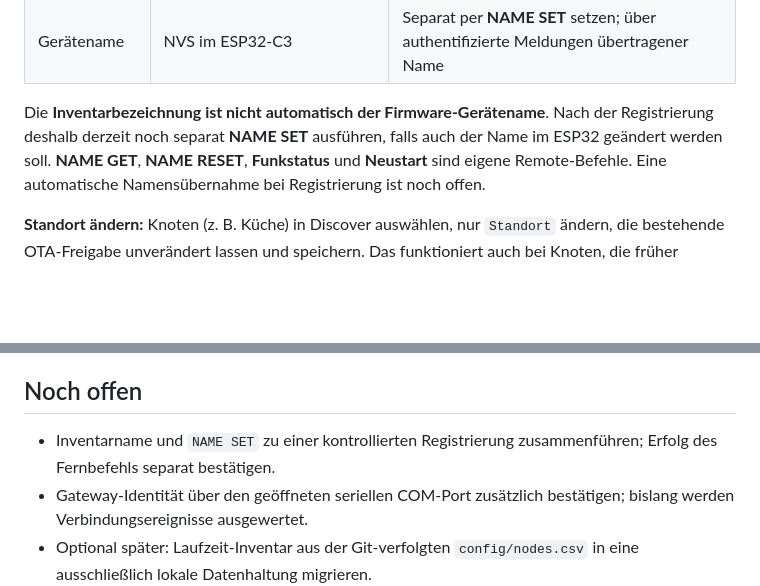
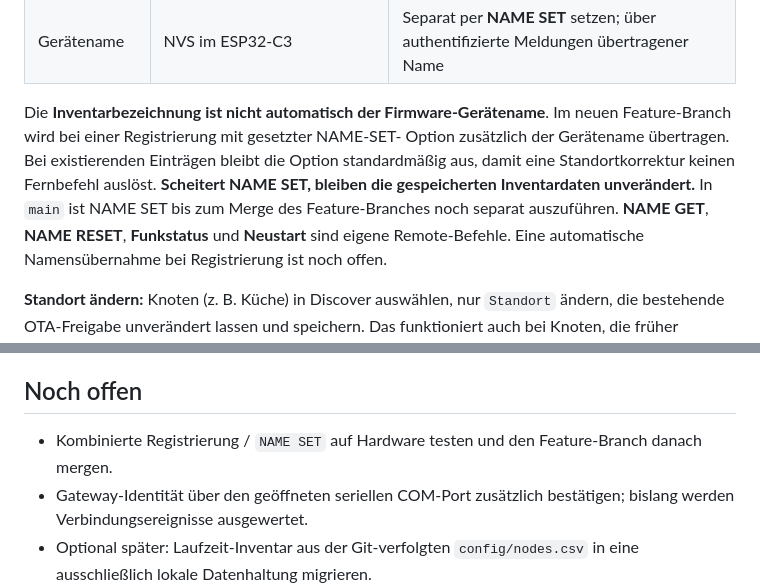
Before and after one commit to lexxi/smoke-listener-mesh, a Markdown page: docs/web-node-registration.md, 2 parts joined by grey strips. Drawn GitHub-style; blank space fills up the shorter version.

Commit message:
docs: describe optional verified NAME SET on registration as untested feature

```diff
--- a/docs/web-node-registration.md
+++ b/docs/web-node-registration.md
@@ -70,8 +70,12 @@ empfangen werden.
 | Gerätename | NVS im ESP32-C3 | Separat per **NAME SET** setzen; über authentifizierte Meldungen übertragener Name |
 
 Die **Inventarbezeichnung ist nicht automatisch der Firmware-Gerätename**.
-Nach der Registrierung deshalb derzeit noch separat **NAME SET** ausführen,
-falls auch der Name im ESP32 geändert werden soll. **NAME GET**, **NAME
+Im neuen Feature-Branch wird bei einer Registrierung mit gesetzter NAME-SET-
+Option zusätzlich der Gerätename übertragen. Bei existierenden Einträgen
+bleibt die Option standardmäßig aus, damit eine Standortkorrektur keinen
+Fernbefehl auslöst. **Scheitert NAME SET, bleiben die gespeicherten
+Inventardaten unverändert.** In `main` ist NAME SET bis zum Merge des
+Feature-Branches noch separat auszuführen. **NAME GET**, **NAME
 RESET**, **Funkstatus** und **Neustart** sind eigene Remote-Befehle.
 Eine automatische Namensübernahme bei Registrierung ist noch offen.
 
@@ -176,8 +180,8 @@ Sie ersetzen keinen End-to-End-Test der Rauchalarm-Erkennung.
 
 ## Noch offen
 
-- Inventarname und `NAME SET` zu einer kontrollierten Registrierung
-  zusammenführen; Erfolg des Fernbefehls separat bestätigen.
+- Kombinierte Registrierung / `NAME SET` auf Hardware testen und den
+  Feature-Branch danach mergen.
 - Gateway-Identität über den geöffneten seriellen COM-Port zusätzlich
   bestätigen; bislang werden Verbindungsereignisse ausgewertet.
 - Optional später: Laufzeit-Inventar aus der Git-verfolgten
```
